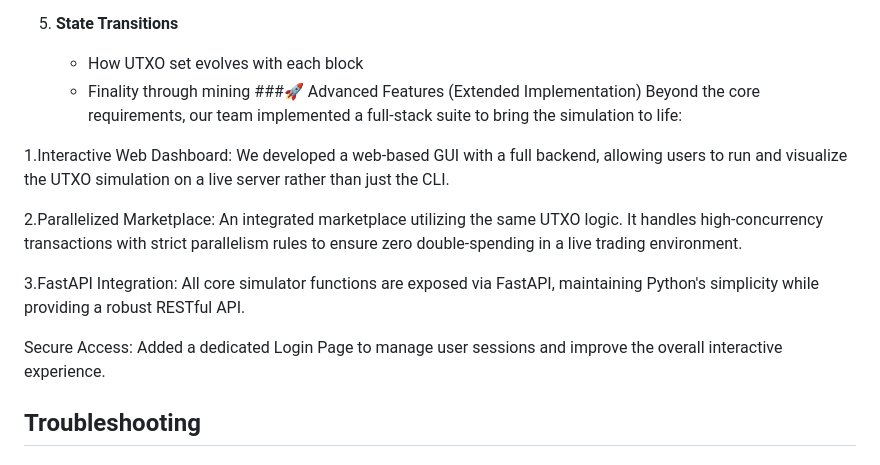
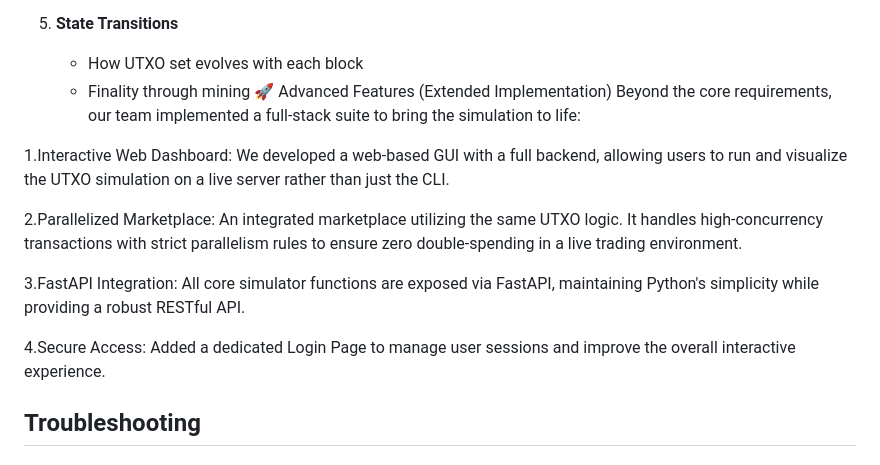
Before and after one commit to ankur556/cs216-assignment, a Markdown page: README.md, the part around the change. GitHub-like rendering.

Commit message:
Update Advanced Features section in README
Reformatted the Advanced Features section and added numbering for clarity.

```diff
--- a/README.md
+++ b/README.md
@@ -359,7 +359,7 @@ python src/main.py
 5. **State Transitions**
    - How UTXO set evolves with each block
    - Finality through mining
-###🚀 Advanced Features (Extended Implementation)
+🚀 Advanced Features (Extended Implementation)
 Beyond the core requirements, our team implemented a full-stack suite to bring the simulation to life:
 
 1.Interactive Web Dashboard: We developed a web-based GUI with a full backend, allowing users to run and visualize the UTXO simulation on a live server rather than just the CLI.
@@ -368,7 +368,7 @@ Beyond the core requirements, our team implemented a full-stack suite to bring t
 
 3.FastAPI Integration: All core simulator functions are exposed via FastAPI, maintaining Python's simplicity while providing a robust RESTful API.
 
-Secure Access: Added a dedicated Login Page to manage user sessions and improve the overall interactive experience.
+4.Secure Access: Added a dedicated Login Page to manage user sessions and improve the overall interactive experience.
 ## Troubleshooting
 
 ### Common Issues
```
